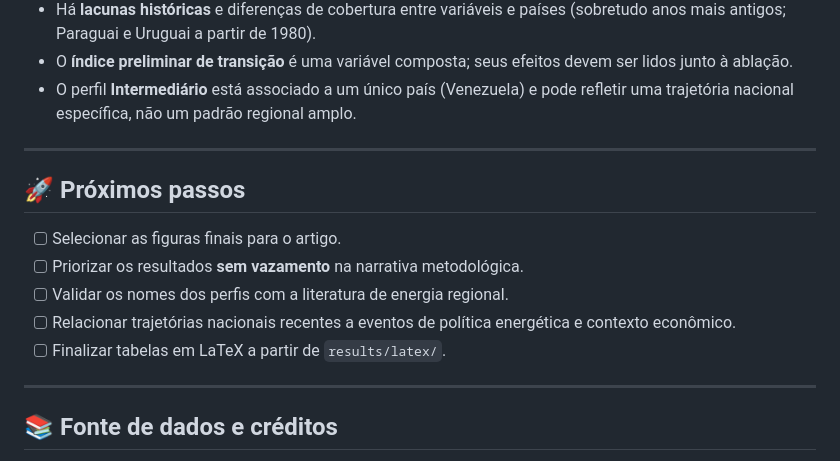
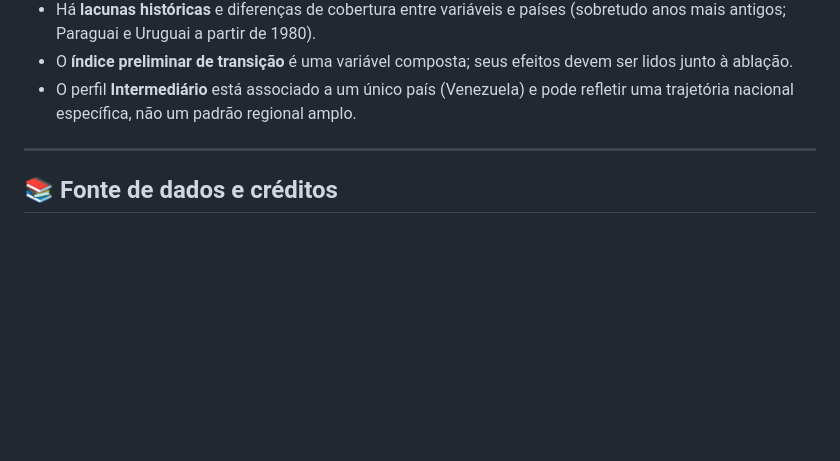
Before and after one commit to ViniciusKanh/mercosul-energy-transition-ml, a Markdown page: README.md, the part around the change. Rendered like a GitHub page; blank space fills up the shorter version.

```diff
--- a/README.md
+++ b/README.md
@@ -330,16 +330,6 @@ Este estudo foi desenhado para resistir à crítica científica:
 
 ---
 
-## 🚀 Próximos passos
-
-- [ ] Selecionar as figuras finais para o artigo.
-- [ ] Priorizar os resultados **sem vazamento** na narrativa metodológica.
-- [ ] Validar os nomes dos perfis com a literatura de energia regional.
-- [ ] Relacionar trajetórias nacionais recentes a eventos de política energética e contexto econômico.
-- [ ] Finalizar tabelas em LaTeX a partir de `results/latex/`.
-
----
-
 ## 📚 Fonte de dados e créditos
 
 - **Dados:** [Our World in Data — Energy Dataset](https://github.com/owid/energy-data) (`data/raw/owid-energy-data.csv`).
```
